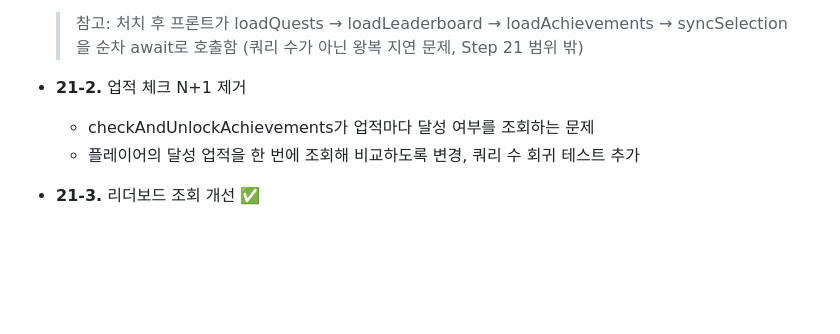
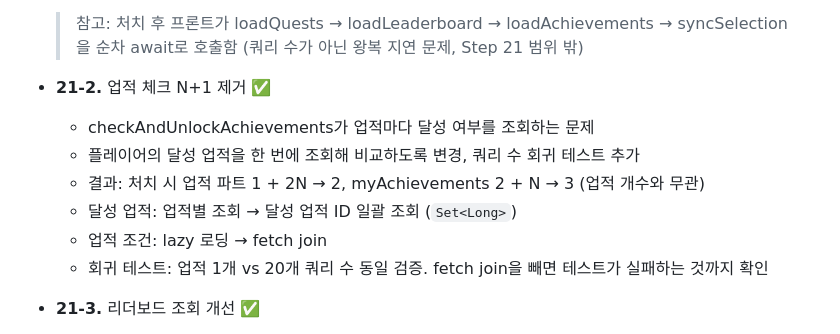
Before and after one commit to ingduk2/graphql-rpg-lab, a Markdown page: README.md, the part around the change. GitHub-like rendering; folded sections open; blank space fills up the shorter version.

Commit message:
docs: Step 21-2 업적 N+1 개선 결과 기록

```diff
--- a/README.md
+++ b/README.md
@@ -606,9 +606,13 @@
 
   </details>
 
-- **21-2.** 업적 체크 N+1 제거
+- **21-2.** 업적 체크 N+1 제거 ✅
   - checkAndUnlockAchievements가 업적마다 달성 여부를 조회하는 문제
   - 플레이어의 달성 업적을 한 번에 조회해 비교하도록 변경, 쿼리 수 회귀 테스트 추가
+  - 결과: 처치 시 업적 파트 1 + 2N → 2, myAchievements 2 + N → 3 (업적 개수와 무관)
+  - 달성 업적: 업적별 조회 → 달성 업적 ID 일괄 조회 (`Set<Long>`)
+  - 업적 조건: lazy 로딩 → fetch join
+  - 회귀 테스트: 업적 1개 vs 20개 쿼리 수 동일 검증. fetch join을 빼면 테스트가 실패하는 것까지 확인
 
 - **21-3.** 리더보드 조회 개선 ✅
   - 전체 플레이어를 읽어 메모리에서 자르는 방식에서 DB 레벨 정렬/limit으로 변경
```
